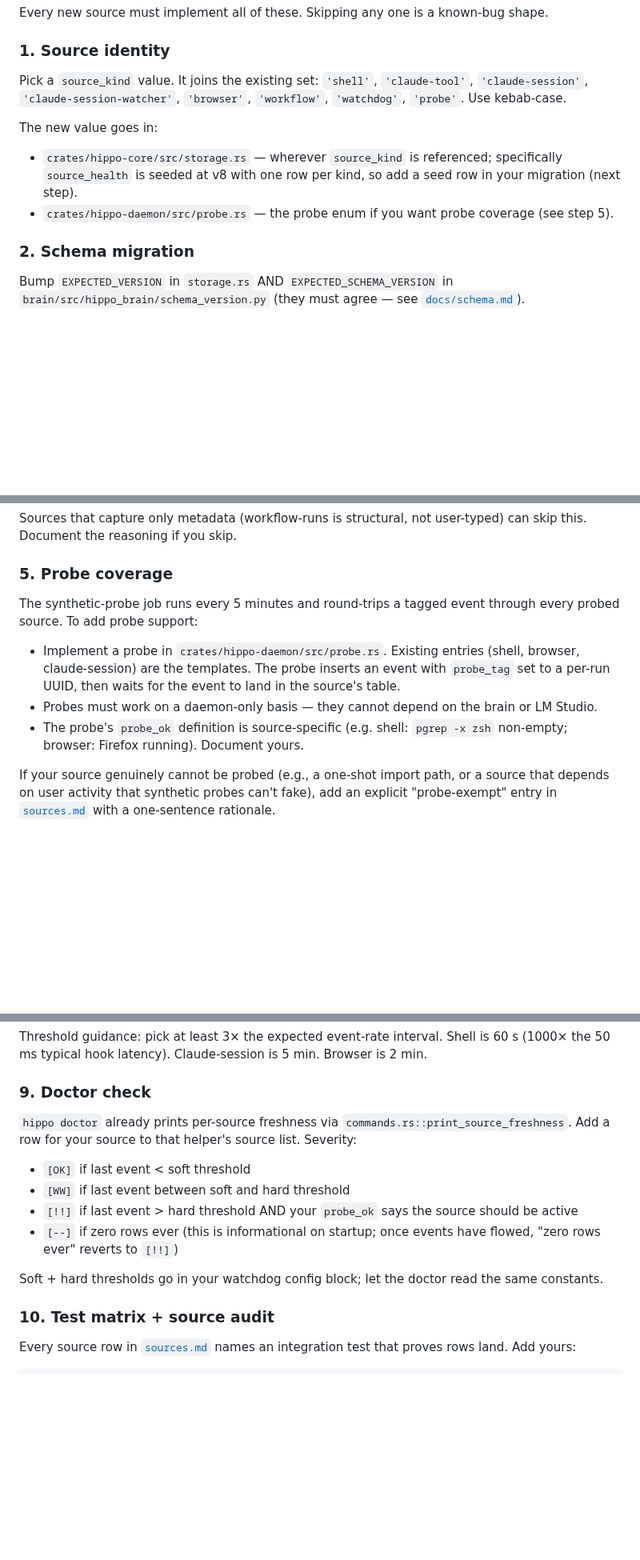
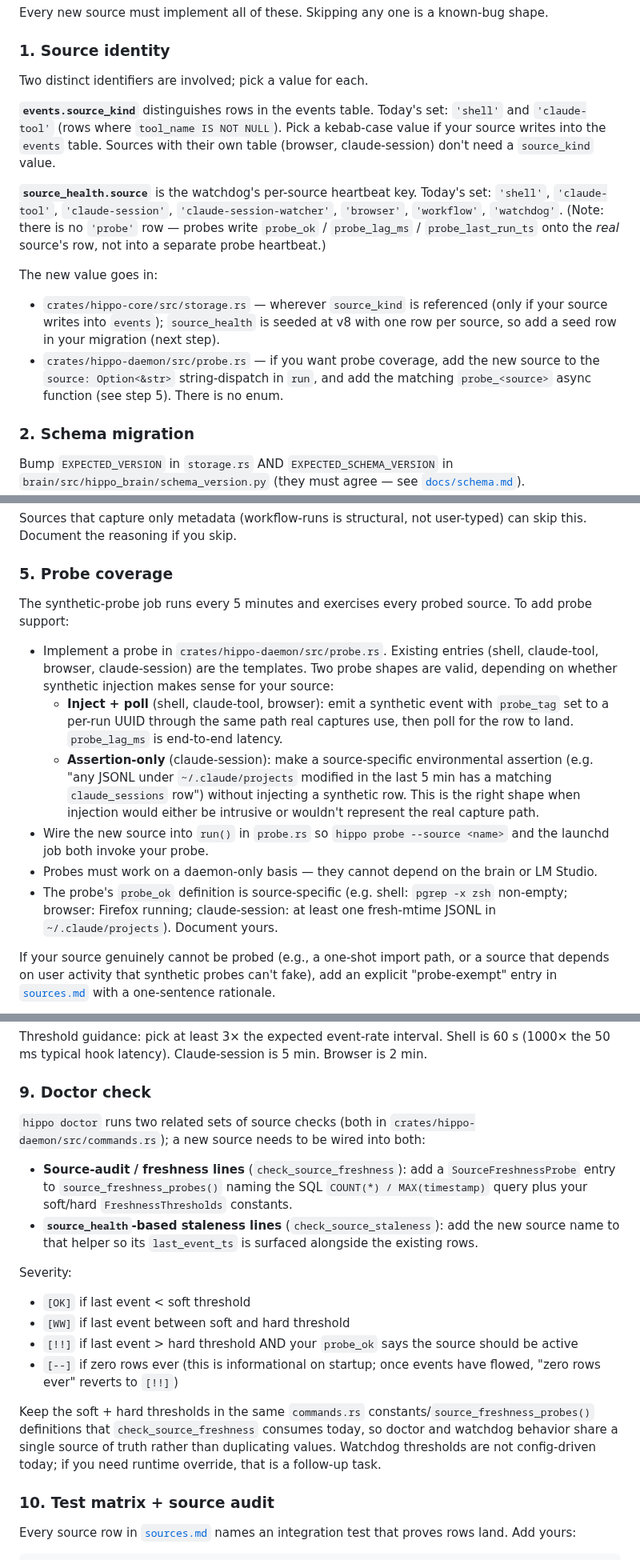
Before and after one commit to stevencarpenter/hippo, a Markdown page: docs/capture/adding-a-source.md, 3 parts joined by grey strips. Shown at 80% size. Drawn GitHub-style; blank space fills up the shorter version.

Commit message:
docs(adding-a-source): align source/probe/doctor wiring with code (PR #120 review)
Copilot review on PR #120 found 6 doc/code mismatches in the new-source
contract.

- Step 1 (source identity): split into events.source_kind vs
  source_health.source. Today the events table has only 'shell' and
  'claude-tool' as source_kind values; source_health rows are 'shell',
  'claude-tool', 'claude-session', 'claude-session-watcher', 'browser',
  'workflow', 'watchdog'. There is no 'probe' source_health row — probes
  write probe_ok / probe_lag_ms / probe_last_run_ts onto the real source's
  row. The previous list confused the two.
- Step 1 + worked example: probe.rs has no enum. Adding a probe means
  adding a string arm to the `source: Option<&str>` dispatch in `run`
  plus a probe_<source> async fn.
- Step 3 (capture path): there is no handle_send_event_browser — only
  handle_send_event_shell exists. Browser ingestion flows through
  native_messaging.rs::run → send_event_fire_and_forget → flush_events.
  Updated the model citation accordingly.
- Step 5 (probe coverage): two probe shapes are valid — inject+poll
  (shell, claude-tool, browser) and assertion-only (claude-session).
  The doc previously assumed all probes inject a synthetic row, which
  the claude-session probe specifically does not.
- Step 9 (doctor check): there is no print_source_freshness symbol.
  Doctor uses two helpers — check_source_freshness (driven by
  source_freshness_probes()) and check_source_staleness (driven by
  source_health rows). A new source needs to be wired into both.
- Step 9 (thresholds): watchdog thresholds are not config-driven today
  — they're constants in commands.rs / source_freshness_probes(). The
  doc previously implied a config block.

Co-Authored-By: Claude Opus 4.7 (1M context) <noreply@anthropic.com>

```diff
--- a/docs/capture/adding-a-source.md
+++ b/docs/capture/adding-a-source.md
@@ -23,12 +23,16 @@ Every new source must implement all of these. Skipping any one is a known-bug sh
 
 ### 1. Source identity
 
-Pick a `source_kind` value. It joins the existing set: `'shell'`, `'claude-tool'`, `'claude-session'`, `'claude-session-watcher'`, `'browser'`, `'workflow'`, `'watchdog'`, `'probe'`. Use kebab-case.
+Two distinct identifiers are involved; pick a value for each.
+
+**`events.source_kind`** distinguishes rows in the events table. Today's set: `'shell'` and `'claude-tool'` (rows where `tool_name IS NOT NULL`). Pick a kebab-case value if your source writes into the `events` table. Sources with their own table (browser, claude-session) don't need a `source_kind` value.
+
+**`source_health.source`** is the watchdog's per-source heartbeat key. Today's set: `'shell'`, `'claude-tool'`, `'claude-session'`, `'claude-session-watcher'`, `'browser'`, `'workflow'`, `'watchdog'`. (Note: there is no `'probe'` row — probes write `probe_ok` / `probe_lag_ms` / `probe_last_run_ts` onto the *real* source's row, not into a separate probe heartbeat.)
 
 The new value goes in:
 
-- `crates/hippo-core/src/storage.rs` — wherever `source_kind` is referenced; specifically `source_health` is seeded at v8 with one row per kind, so add a seed row in your migration (next step).
-- `crates/hippo-daemon/src/probe.rs` — the probe enum if you want probe coverage (see step 5).
+- `crates/hippo-core/src/storage.rs` — wherever `source_kind` is referenced (only if your source writes into `events`); `source_health` is seeded at v8 with one row per source, so add a seed row in your migration (next step).
+- `crates/hippo-daemon/src/probe.rs` — if you want probe coverage, add the new source to the `source: Option<&str>` string-dispatch in `run`, and add the matching `probe_<source>` async function (see step 5). There is no enum.
 
 ### 2. Schema migration
 
@@ -83,11 +87,14 @@ Sources that capture only metadata (workflow-runs is structural, not user-typed)
 
 ### 5. Probe coverage
 
-The synthetic-probe job runs every 5 minutes and round-trips a tagged event through every probed source. To add probe support:
+The synthetic-probe job runs every 5 minutes and exercises every probed source. To add probe support:
 
-- Implement a probe in `crates/hippo-daemon/src/probe.rs`. Existing entries (shell, browser, claude-session) are the templates. The probe inserts an event with `probe_tag` set to a per-run UUID, then waits for the event to land in the source's table.
+- Implement a probe in `crates/hippo-daemon/src/probe.rs`. Existing entries (shell, claude-tool, browser, claude-session) are the templates. Two probe shapes are valid, depending on whether synthetic injection makes sense for your source:
+  - **Inject + poll** (shell, claude-tool, browser): emit a synthetic event with `probe_tag` set to a per-run UUID through the same path real captures use, then poll for the row to land. `probe_lag_ms` is end-to-end latency.
+  - **Assertion-only** (claude-session): make a source-specific environmental assertion (e.g. "any JSONL under `~/.claude/projects` modified in the last 5 min has a matching `claude_sessions` row") without injecting a synthetic row. This is the right shape when injection would either be intrusive or wouldn't represent the real capture path.
+- Wire the new source into `run()` in `probe.rs` so `hippo probe --source <name>` and the launchd job both invoke your probe.
 - Probes must work on a daemon-only basis — they cannot depend on the brain or LM Studio.
-- The probe's `probe_ok` definition is source-specific (e.g. shell: `pgrep -x zsh` non-empty; browser: Firefox running). Document yours.
+- The probe's `probe_ok` definition is source-specific (e.g. shell: `pgrep -x zsh` non-empty; browser: Firefox running; claude-session: at least one fresh-mtime JSONL in `~/.claude/projects`). Document yours.
 
 If your source genuinely cannot be probed (e.g., a one-shot import path, or a source that depends on user activity that synthetic probes can't fake), add an explicit "probe-exempt" entry in [`sources.md`](sources.md) with a one-sentence rationale.
 
@@ -130,14 +137,19 @@ Threshold guidance: pick at least 3× the expected event-rate interval. Shell is
 
 ### 9. Doctor check
 
-`hippo doctor` already prints per-source freshness via `commands.rs::print_source_freshness`. Add a row for your source to that helper's source list. Severity:
+`hippo doctor` runs two related sets of source checks (both in `crates/hippo-daemon/src/commands.rs`); a new source needs to be wired into both:
+
+- **Source-audit / freshness lines** (`check_source_freshness`): add a `SourceFreshnessProbe` entry to `source_freshness_probes()` naming the SQL `COUNT(*) / MAX(timestamp)` query plus your soft/hard `FreshnessThresholds` constants.
+- **`source_health`-based staleness lines** (`check_source_staleness`): add the new source name to that helper so its `last_event_ts` is surfaced alongside the existing rows.
+
+Severity:
 
 - `[OK]` if last event < soft threshold
 - `[WW]` if last event between soft and hard threshold
 - `[!!]` if last event > hard threshold AND your `probe_ok` says the source should be active
 - `[--]` if zero rows ever (this is informational on startup; once events have flowed, "zero rows ever" reverts to `[!!]`)
 
-Soft + hard thresholds go in your watchdog config block; let the doctor read the same constants.
+Keep the soft + hard thresholds in the same `commands.rs` constants/`source_freshness_probes()` definitions that `check_source_freshness` consumes today, so doctor and watchdog behavior share a single source of truth rather than duplicating values. Watchdog thresholds are not config-driven today; if you need runtime override, that is a follow-up task.
 
 ### 10. Test matrix + source audit
 
```
Also changed, not shown: other parts of docs/capture/adding-a-source.md (+3 -3 lines).
